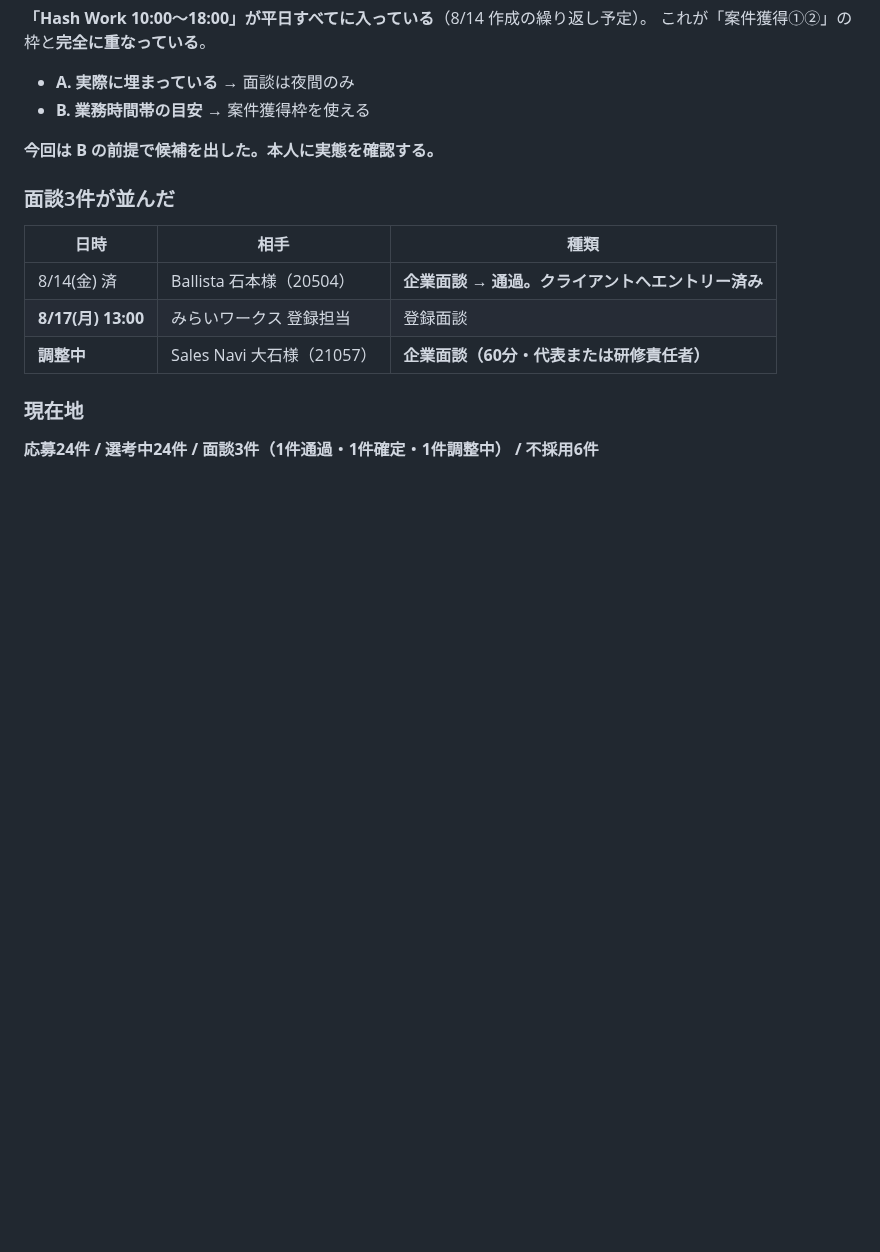
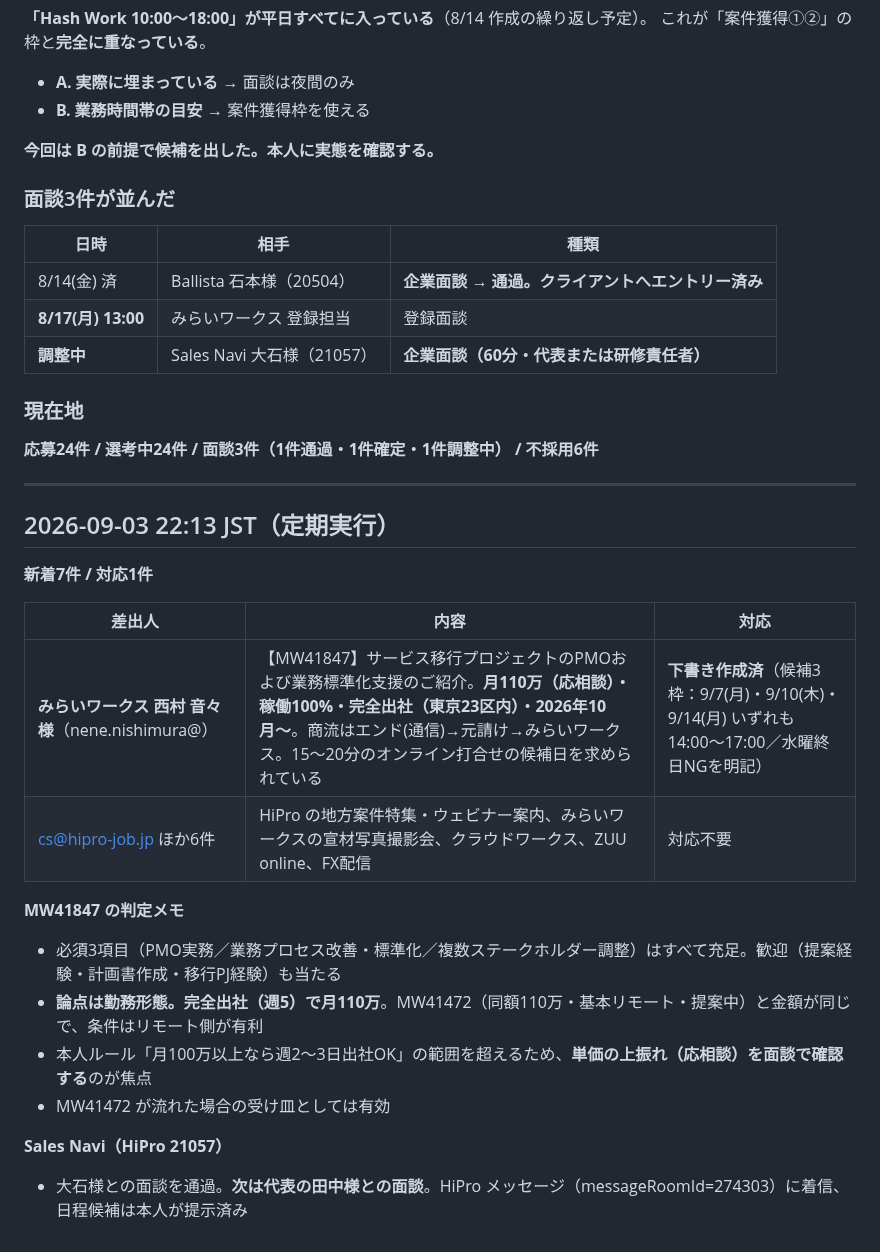
Before and after one commit to bpn333333/test, a Markdown page: MAIL_WATCH.md, the part around the change. Drawn GitHub-style; blank space fills up the shorter version.

Commit message:
メール監視 2026-09-03 22:13 JST：MW41847（みらいワークス西村様）へ返信下書きを作成
- 新着7件／対応1件
- MW41847 サービス移行PMO・業務標準化支援（月110万・完全出社・10月〜）
- 必須3項目は充足。論点は勤務形態と単価の上振れ
- 面談候補3枠を提示（水曜終日NGを明記）

Co-Authored-By: Claude Opus 5 <noreply@anthropic.com>
Claude-Session: https://claude.ai/code/session_01FQ1oP4Xn3ZuX3pbm9qfUkX

```diff
--- a/MAIL_WATCH.md
+++ b/MAIL_WATCH.md
@@ -412,3 +412,25 @@ Gmail は `enabledInChat: false` のままで **Routine は9回連続の空振
 ### 現在地
 
 **応募24件 / 選考中24件 / 面談3件（1件通過・1件確定・1件調整中） / 不採用6件**
+
+---
+
+## 2026-09-03 22:13 JST（定期実行）
+
+**新着7件 / 対応1件**
+
+| 差出人 | 内容 | 対応 |
+|---|---|---|
+| **みらいワークス 西村 音々様**（nene.nishimura@） | 【MW41847】サービス移行プロジェクトのPMOおよび業務標準化支援のご紹介。**月110万（応相談）・稼働100%・完全出社（東京23区内）・2026年10月〜**。商流はエンド(通信)→元請け→みらいワークス。15〜20分のオンライン打合せの候補日を求められている | **下書き作成済**（候補3枠：9/7(月)・9/10(木)・9/14(月) いずれも14:00〜17:00／水曜終日NGを明記） |
+| cs@hipro-job.jp ほか6件 | HiPro の地方案件特集・ウェビナー案内、みらいワークスの宣材写真撮影会、クラウドワークス、ZUU online、FX配信 | 対応不要 |
+
+**MW41847 の判定メモ**
+
+- 必須3項目（PMO実務／業務プロセス改善・標準化／複数ステークホルダー調整）はすべて充足。歓迎（提案経験・計画書作成・移行PJ経験）も当たる
+- **論点は勤務形態。完全出社（週5）で月110万**。MW41472（同額110万・基本リモート・提案中）と金額が同じで、条件はリモート側が有利
+- 本人ルール「月100万以上なら週2〜3日出社OK」の範囲を超えるため、**単価の上振れ（応相談）を面談で確認する**のが焦点
+- MW41472 が流れた場合の受け皿としては有効
+
+**Sales Navi（HiPro 21057）**
+
+- 大石様との面談を通過。**次は代表の田中様との面談**。HiPro メッセージ（messageRoomId=274303）に着信、日程候補は本人が提示済み
```
